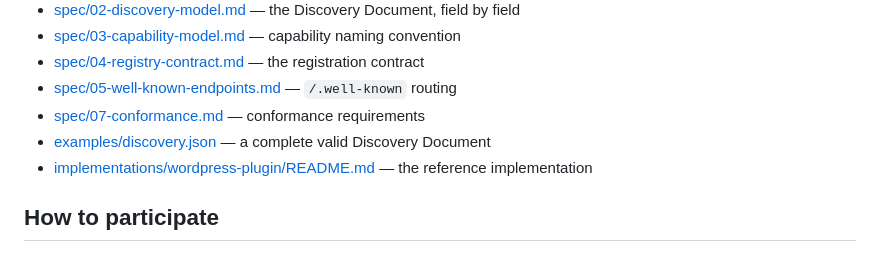
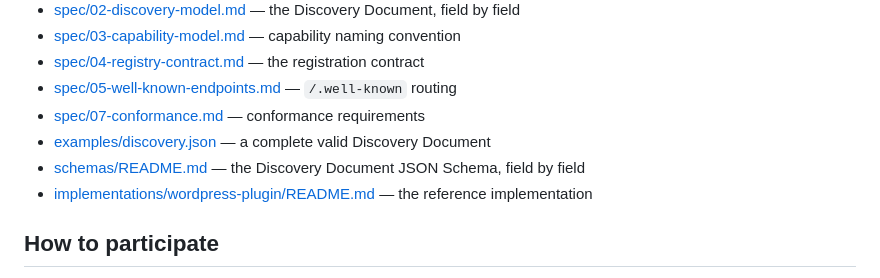
Before and after one commit to heera/wp-discovery-protocol, a Markdown page: README.md, the part around the change. GitHub-like rendering.

```diff
--- a/README.md
+++ b/README.md
@@ -48,6 +48,7 @@ See [spec/07-conformance.md](spec/07-conformance.md) for the full MUST/SHOULD/MA
 - [spec/05-well-known-endpoints.md](spec/05-well-known-endpoints.md) — `/.well-known` routing
 - [spec/07-conformance.md](spec/07-conformance.md) — conformance requirements
 - [examples/discovery.json](examples/discovery.json) — a complete valid Discovery Document
+- [schemas/README.md](schemas/README.md) — the Discovery Document JSON Schema, field by field
 - [implementations/wordpress-plugin/README.md](implementations/wordpress-plugin/README.md) — the reference implementation
 
 ## How to participate
```
Also changed, not shown: schemas/README.md (added, +100 -0 lines).
